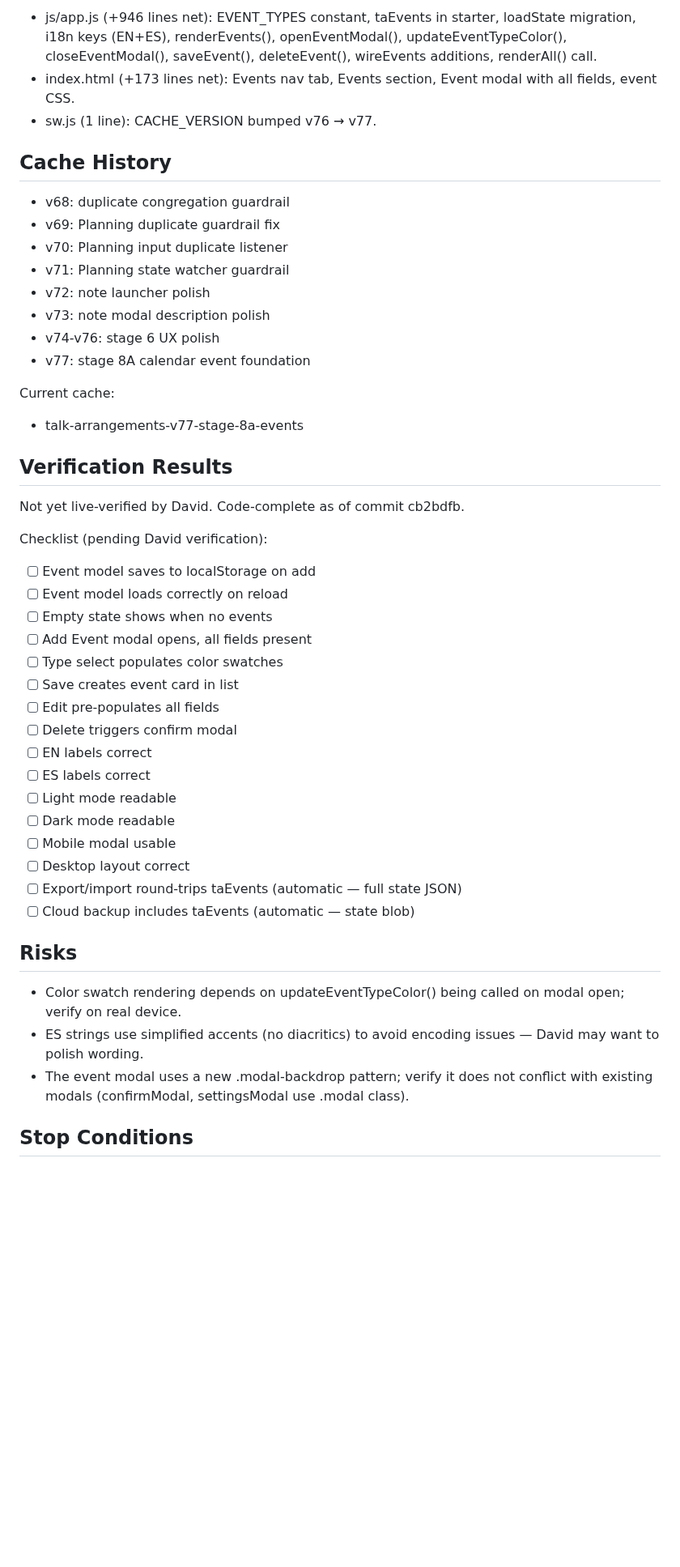
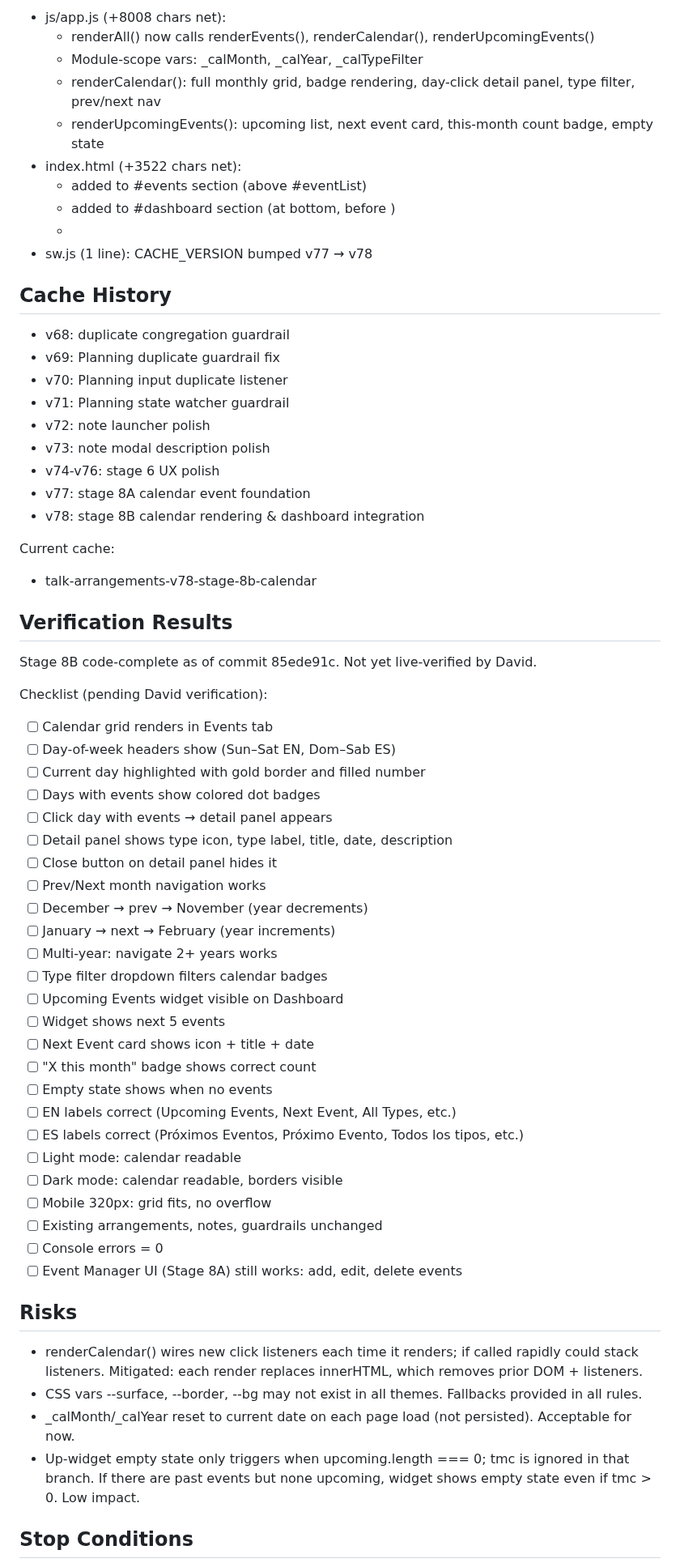
Before and after one commit to davidfontenelle80-cloud/Talk-Arrangements-Public, a Markdown page: TEMP_FIXED_ARRANGEMENTS_HANDOFF.md, the part around one of its changes. Shown at 81% size. Drawn GitHub-style; blank space fills up the shorter version.

Commit message:
docs: update handoff for Stage 8B — calendar rendering & dashboard integration

```diff
--- a/TEMP_FIXED_ARRANGEMENTS_HANDOFF.md
+++ b/TEMP_FIXED_ARRANGEMENTS_HANDOFF.md
@@ -84,7 +102,14 @@ Stage 6 (last prior):
 
-- js/app.js (+946 lines net): EVENT_TYPES constant, taEvents in starter, loadState migration, i18n keys (EN+ES), renderEvents(), openEventModal(), updateEventTypeColor(), closeEventModal(), saveEvent(), deleteEvent(), wireEvents additions, renderAll() call.
-- index.html (+173 lines net): Events nav tab, Events section, Event modal with all fields, event CSS.
-- sw.js (1 line): CACHE_VERSION bumped v76 → v77.
+- js/app.js (+8008 chars net):
+  - renderAll() now calls renderEvents(), renderCalendar(), renderUpcomingEvents()
+  - Module-scope vars: _calMonth, _calYear, _calTypeFilter
+  - renderCalendar(): full monthly grid, badge rendering, day-click detail panel, type filter, prev/next nav
+  - renderUpcomingEvents(): upcoming list, next event card, this-month count badge, empty state
+- index.html (+3522 chars net):
+  - <div id="eventsCalendar"></div> added to #events section (above #eventList)
+  - <div id="upcomingEventsDash"></div> added to #dashboard section (at bottom, before </section>)
+  - <style id="stage8b-css"> block added to <head> with all new CSS rules
+- sw.js (1 line): CACHE_VERSION bumped v77 → v78
 
 ## Cache History
 
@@ -96,37 +121,48 @@ Stage 6 (last prior):
 - v73: note modal description polish
 - v74-v76: stage 6 UX polish
 - v77: stage 8A calendar event foundation
+- v78: stage 8B calendar rendering & dashboard integration
 
 Current cache:
-- talk-arrangements-v77-stage-8a-events
+- talk-arrangements-v78-stage-8b-calendar
 
 ## Verification Results
 
-Not yet live-verified by David. Code-complete as of commit cb2bdfb.
+Stage 8B code-complete as of commit 85ede91c. Not yet live-verified by David.
 
 Checklist (pending David verification):
-- [ ] Event model saves to localStorage on add
-- [ ] Event model loads correctly on reload
+- [ ] Calendar grid renders in Events tab
+- [ ] Day-of-week headers show (Sun–Sat EN, Dom–Sab ES)
+- [ ] Current day highlighted with gold border and filled number
+- [ ] Days with events show colored dot badges
+- [ ] Click day with events → detail panel appears
+- [ ] Detail panel shows type icon, type label, title, date, description
+- [ ] Close button on detail panel hides it
+- [ ] Prev/Next month navigation works
+- [ ] December → prev → November (year decrements)
+- [ ] January → next → February (year increments)
+- [ ] Multi-year: navigate 2+ years works
+- [ ] Type filter dropdown filters calendar badges
+- [ ] Upcoming Events widget visible on Dashboard
+- [ ] Widget shows next 5 events
+- [ ] Next Event card shows icon + title + date
+- [ ] "X this month" badge shows correct count
 - [ ] Empty state shows when no events
-- [ ] Add Event modal opens, all fields present
-- [ ] Type select populates color swatches
-- [ ] Save creates event card in list
-- [ ] Edit pre-populates all fields
-- [ ] Delete triggers confirm modal
-- [ ] EN labels correct
-- [ ] ES labels correct
-- [ ] Light mode readable
-- [ ] Dark mode readable
-- [ ] Mobile modal usable
-- [ ] Desktop layout correct
-- [ ] Export/import round-trips taEvents (automatic — full state JSON)
-- [ ] Cloud backup includes taEvents (automatic — state blob)
+- [ ] EN labels correct (Upcoming Events, Next Event, All Types, etc.)
+- [ ] ES labels correct (Próximos Eventos, Próximo Evento, Todos los tipos, etc.)
+- [ ] Light mode: calendar readable
+- [ ] Dark mode: calendar readable, borders visible
+- [ ] Mobile 320px: grid fits, no overflow
+- [ ] Existing arrangements, notes, guardrails unchanged
+- [ ] Console errors = 0
+- [ ] Event Manager UI (Stage 8A) still works: add, edit, delete events
 
 ## Risks
 
-- Color swatch rendering depends on updateEventTypeColor() being called on modal open; verify on real device.
-- ES strings use simplified accents (no diacritics) to avoid encoding issues — David may want to polish wording.
-- The event modal uses a new .modal-backdrop pattern; verify it does not conflict with existing modals (confirmModal, settingsModal use .modal class).
+- renderCalendar() wires new click listeners each time it renders; if called rapidly could stack listeners. Mitigated: each render replaces innerHTML, which removes prior DOM + listeners.
+- CSS vars --surface, --border, --bg may not exist in all themes. Fallbacks provided in all rules.
+- _calMonth/_calYear reset to current date on each page load (not persisted). Acceptable for now.
+- Up-widget empty state only triggers when upcoming.length === 0; tmc is ignored in that branch. If there are past events but none upcoming, widget shows empty state even if tmc > 0. Low impact.
 
 ## Stop Conditions
 
```
Also changed, not shown: other parts of TEMP_FIXED_ARRANGEMENTS_HANDOFF.md (+60 -40 lines).
